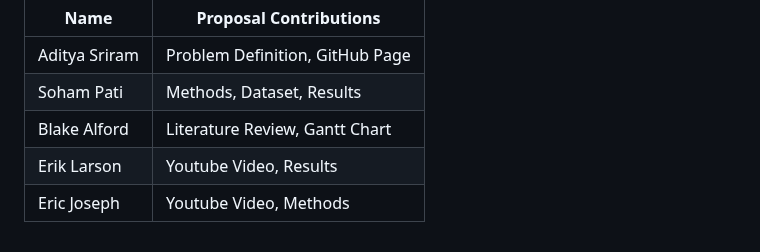
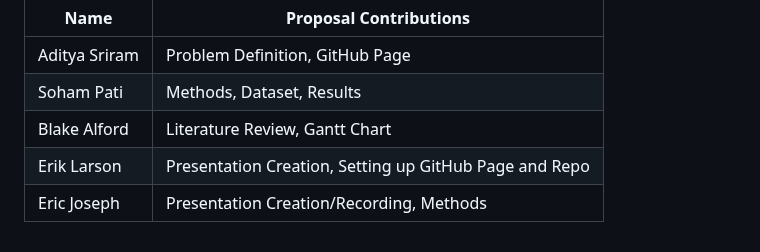
Before and after one commit to eriklarson12/House-Price-Prediction-in-Southern-California, a Markdown page: README.md, the part around the change. Rendered like a GitHub page.

```diff
--- a/README.md
+++ b/README.md
@@ -128,5 +128,5 @@ https://docs.google.com/spreadsheets/d/1sEn3y5obKaQtLnEJNnsmjzddWluIJcmOrhaOsC1w
 | Aditya Sriram   | Problem Definition, GitHub Page  |
 | Soham Pati      | Methods, Dataset, Results |
 | Blake Alford    | Literature Review, Gantt Chart |
-| Erik Larson     | Youtube Video, Results |
-| Eric Joseph     | Youtube Video, Methods |
+| Erik Larson     | Presentation Creation, Setting up GitHub Page and Repo |
+| Eric Joseph     | Presentation Creation/Recording, Methods |
```
